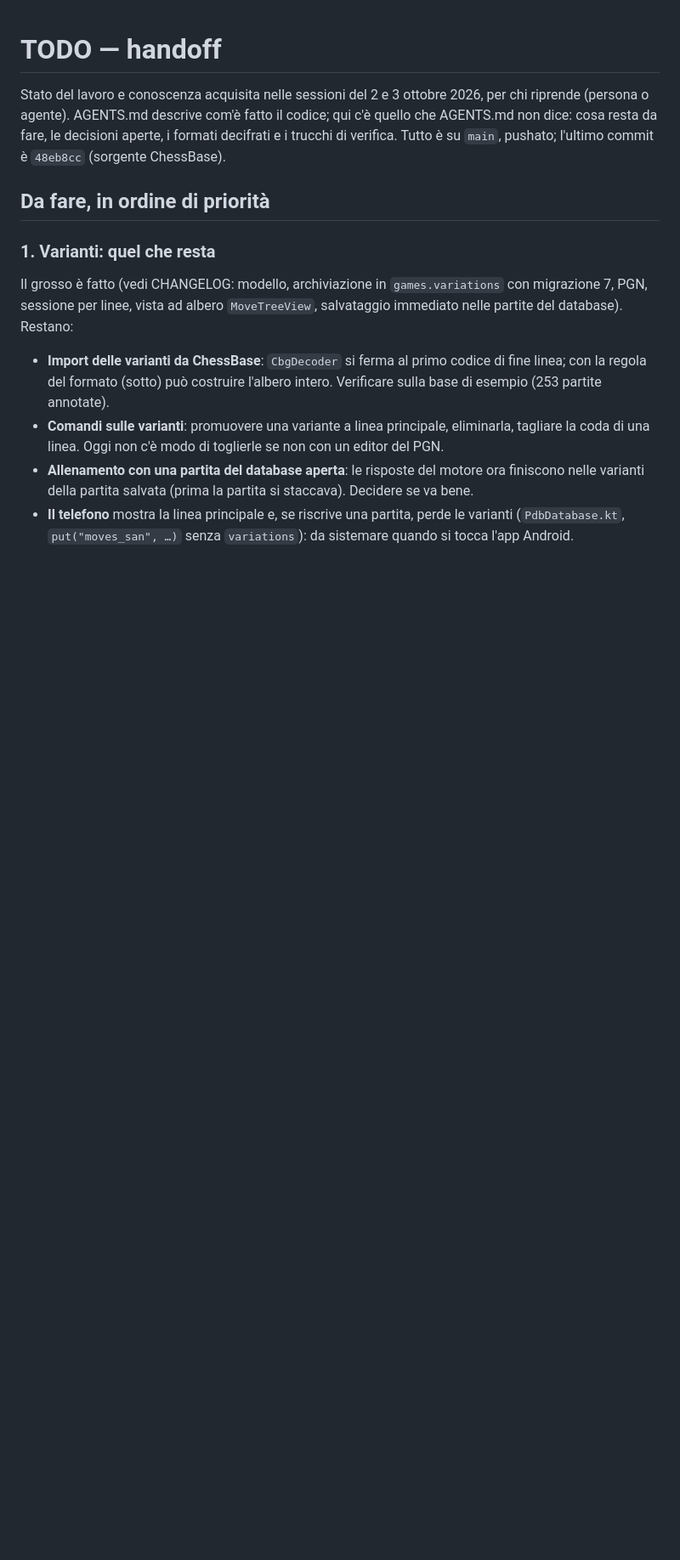
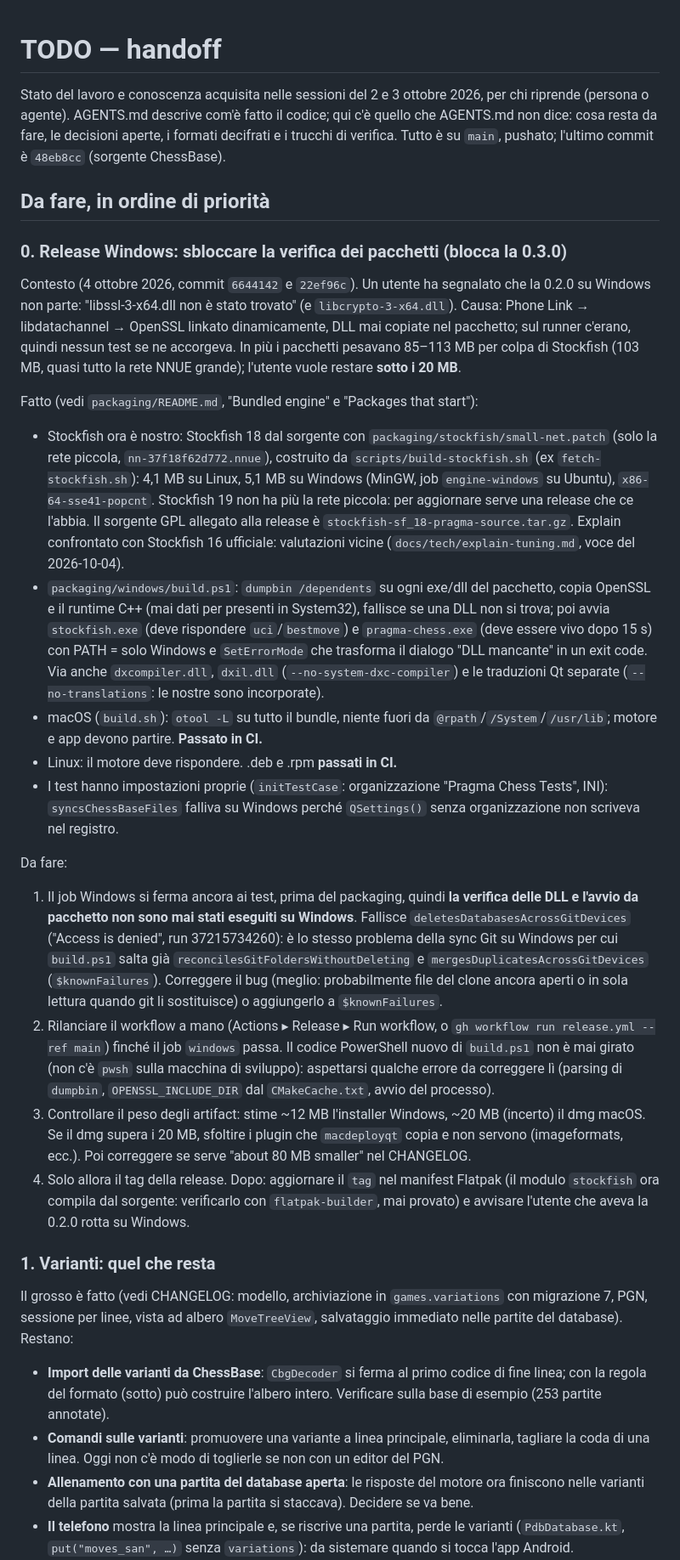
Before and after one commit to francescobianco/pragma-chess, a Markdown page: TODO.md, the part around the change. Shown at 85% size. GitHub-like rendering; blank space fills up the shorter version.

Commit message:
TODO: what is left to verify the Windows packages
- The release is blocked until the Windows job reaches the new DLL check

Co-Authored-By: Claude Opus 5.5 <noreply@anthropic.com>

```diff
--- a/TODO.md
+++ b/TODO.md
@@ -7,6 +7,67 @@ i formati decifrati e i trucchi di verifica. Tutto è su `main`, pushato;
 l'ultimo commit è `48eb8cc` (sorgente ChessBase).
 
 ## Da fare, in ordine di priorità
+
+### 0. Release Windows: sbloccare la verifica dei pacchetti (blocca la 0.3.0)
+
+Contesto (4 ottobre 2026, commit `6644142` e `22ef96c`). Un utente ha
+segnalato che la 0.2.0 su Windows non parte: "libssl-3-x64.dll non è stato
+trovato" (e `libcrypto-3-x64.dll`). Causa: Phone Link → libdatachannel →
+OpenSSL linkato dinamicamente, DLL mai copiate nel pacchetto; sul runner
+c'erano, quindi nessun test se ne accorgeva. In più i pacchetti pesavano
+85–113 MB per colpa di Stockfish (103 MB, quasi tutto la rete NNUE grande);
+l'utente vuole restare **sotto i 20 MB**.
+
+Fatto (vedi `packaging/README.md`, "Bundled engine" e "Packages that start"):
+
+- Stockfish ora è nostro: Stockfish 18 dal sorgente con
+  `packaging/stockfish/small-net.patch` (solo la rete piccola,
+  `nn-37f18f62d772.nnue`), costruito da `scripts/build-stockfish.sh`
+  (ex `fetch-stockfish.sh`): 4,1 MB su Linux, 5,1 MB su Windows (MinGW,
+  job `engine-windows` su Ubuntu), `x86-64-sse41-popcnt`. Stockfish 19 non
+  ha più la rete piccola: per aggiornare serve una release che ce l'abbia.
+  Il sorgente GPL allegato alla release è `stockfish-sf_18-pragma-source.tar.gz`.
+  Explain confrontato con Stockfish 16 ufficiale: valutazioni vicine
+  (`docs/tech/explain-tuning.md`, voce del 2026-10-04).
+- `packaging/windows/build.ps1`: `dumpbin /dependents` su ogni exe/dll del
+  pacchetto, copia OpenSSL e il runtime C++ (mai dati per presenti in
+  System32), fallisce se una DLL non si trova; poi avvia `stockfish.exe`
+  (deve rispondere `uci`/`bestmove`) e `pragma-chess.exe` (deve essere vivo
+  dopo 15 s) con PATH = solo Windows e `SetErrorMode` che trasforma il
+  dialogo "DLL mancante" in un exit code. Via anche `dxcompiler.dll`,
+  `dxil.dll` (`--no-system-dxc-compiler`) e le traduzioni Qt separate
+  (`--no-translations`: le nostre sono incorporate).
+- macOS (`build.sh`): `otool -L` su tutto il bundle, niente fuori da
+  `@rpath`/`/System`/`/usr/lib`; motore e app devono partire. **Passato in CI.**
+- Linux: il motore deve rispondere. .deb e .rpm **passati in CI.**
+- I test hanno impostazioni proprie (`initTestCase`: organizzazione
+  "Pragma Chess Tests", INI): `syncsChessBaseFiles` falliva su Windows
+  perché `QSettings()` senza organizzazione non scriveva nel registro.
+
+Da fare:
+
+1. Il job Windows si ferma ancora ai test, prima del packaging, quindi **la
+   verifica delle DLL e l'avvio da pacchetto non sono mai stati eseguiti su
+   Windows**. Fallisce `deletesDatabasesAcrossGitDevices` ("Access is
+   denied", run 37215734260): è lo stesso problema della sync Git su
+   Windows per cui `build.ps1` salta già `reconcilesGitFoldersWithoutDeleting`
+   e `mergesDuplicatesAcrossGitDevices` (`$knownFailures`). Correggere il
+   bug (meglio: probabilmente file del clone ancora aperti o in sola
+   lettura quando git li sostituisce) o aggiungerlo a `$knownFailures`.
+2. Rilanciare il workflow a mano (Actions ▸ Release ▸ Run workflow, o
+   `gh workflow run release.yml --ref main`) finché il job `windows` passa.
+   Il codice PowerShell nuovo di `build.ps1` non è mai girato (non c'è
+   `pwsh` sulla macchina di sviluppo): aspettarsi qualche errore da
+   correggere lì (parsing di `dumpbin`, `OPENSSL_INCLUDE_DIR` dal
+   `CMakeCache.txt`, avvio del processo).
+3. Controllare il peso degli artifact: stime ~12 MB l'installer Windows,
+   ~20 MB (incerto) il dmg macOS. Se il dmg supera i 20 MB, sfoltire i
+   plugin che `macdeployqt` copia e non servono (imageformats, ecc.).
+   Poi correggere se serve "about 80 MB smaller" nel CHANGELOG.
+4. Solo allora il tag della release. Dopo: aggiornare il `tag` nel manifest
+   Flatpak (il modulo `stockfish` ora compila dal sorgente: verificarlo con
+   `flatpak-builder`, mai provato) e avvisare l'utente che aveva la 0.2.0
+   rotta su Windows.
 
 ### 1. Varianti: quel che resta
 
```
